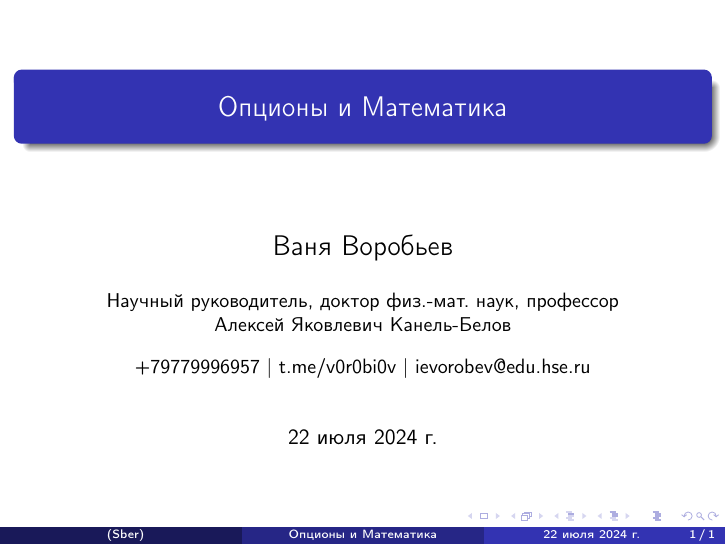
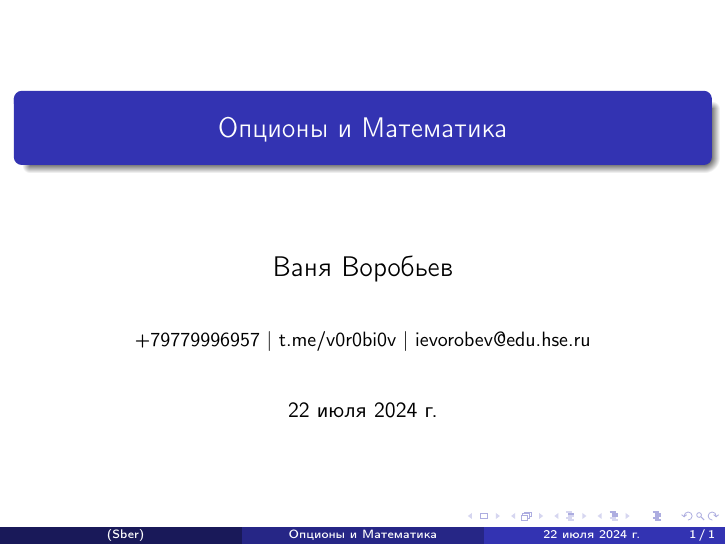
Before and after one commit to v0r0bi0v/Options-and-Mathematics, LaTeX slides (slides.tex): the whole page. The pictures show the PDF file slides.pdf that the author committed with the source.

Commit message:
auto-commit

```diff
--- a/slides.tex
+++ b/slides.tex
@@ -145,7 +145,6 @@
 
         \centering\Large{Ваня Воробьев}\\
         \vspace{0.5cm}
-        \centering\small{Научный руководитель, доктор физ.-мат. наук, профессор}\\ Алексей Яковлевич Канель-Белов\\
         \begin{center}
             \small
             \href{tel:+79779996957}{+79779996957} | \href{https://t.me/v0r0bi0v}{t.me/v0r0bi0v} | \href{mailto:ievorobev@edu.hse.ru}{ievorobev@edu.hse.ru}
```
Also changed, not shown: slides.pdf.
